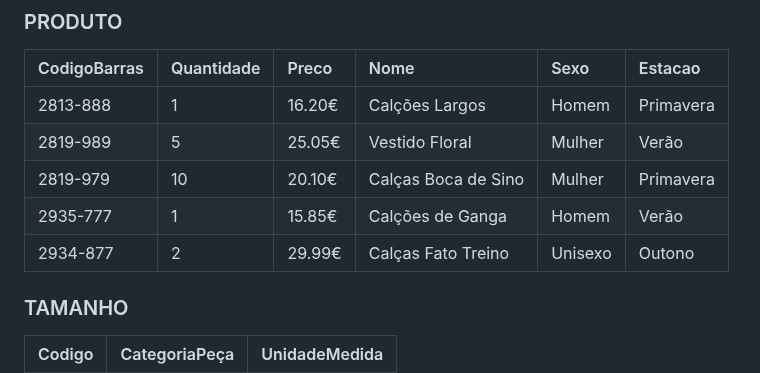
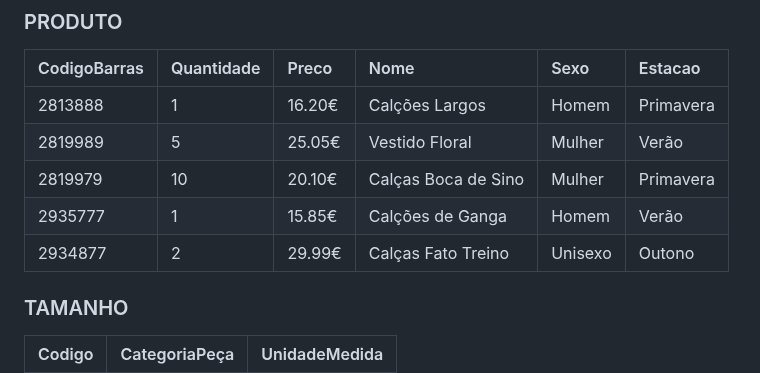
Before and after one commit to TCM23-SIBD-G01/TCM23-SIBD-G01, a Markdown page: REBD/rebd03.md, the part around the change. Drawn GitHub-style.

```diff
--- a/REBD/rebd03.md
+++ b/REBD/rebd03.md
@@ -153,11 +153,11 @@ STOCK (quantidade)
 ### PRODUTO
 | CodigoBarras |  Quantidade |   Preco  |        Nome             |   Sexo      |   Estacao   |
 | :----------- | :---------- | :------- | :---------------------- | :---------- | :---------- |
-| 2813-888     | 1           | 16.20€   | Calções Largos          |  Homem      |  Primavera  |
-| 2819-989     | 5           | 25.05€   | Vestido Floral          |  Mulher     |  Verão      |
-| 2819-979     | 10          | 20.10€   | Calças Boca de Sino     |  Mulher     |  Primavera  |
-| 2935-777     | 1           | 15.85€   | Calções de Ganga        |  Homem      |  Verão      |
-| 2934-877     | 2           | 29.99€   | Calças Fato Treino      |  Unisexo    |  Outono     |
+| 2813888     | 1           | 16.20€   | Calções Largos          |  Homem      |  Primavera  |
+| 2819989     | 5           | 25.05€   | Vestido Floral          |  Mulher     |  Verão      |
+| 2819979     | 10          | 20.10€   | Calças Boca de Sino     |  Mulher     |  Primavera  |
+| 2935777     | 1           | 15.85€   | Calções de Ganga        |  Homem      |  Verão      |
+| 2934877     | 2           | 29.99€   | Calças Fato Treino      |  Unisexo    |  Outono     |
 
 ### TAMANHO
 | Codigo    |  CategoriaPeça     |  UnidadeMedida  |
```
